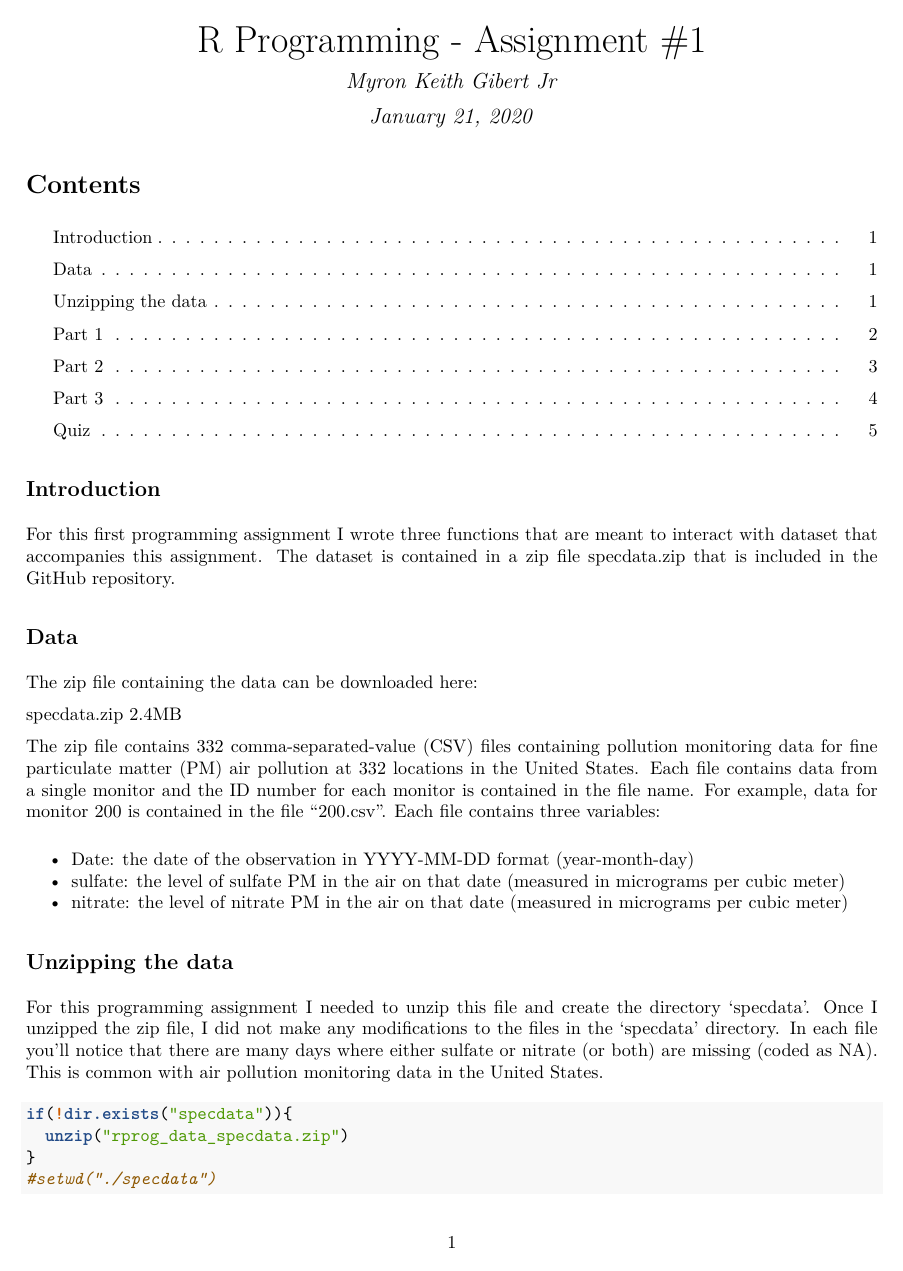
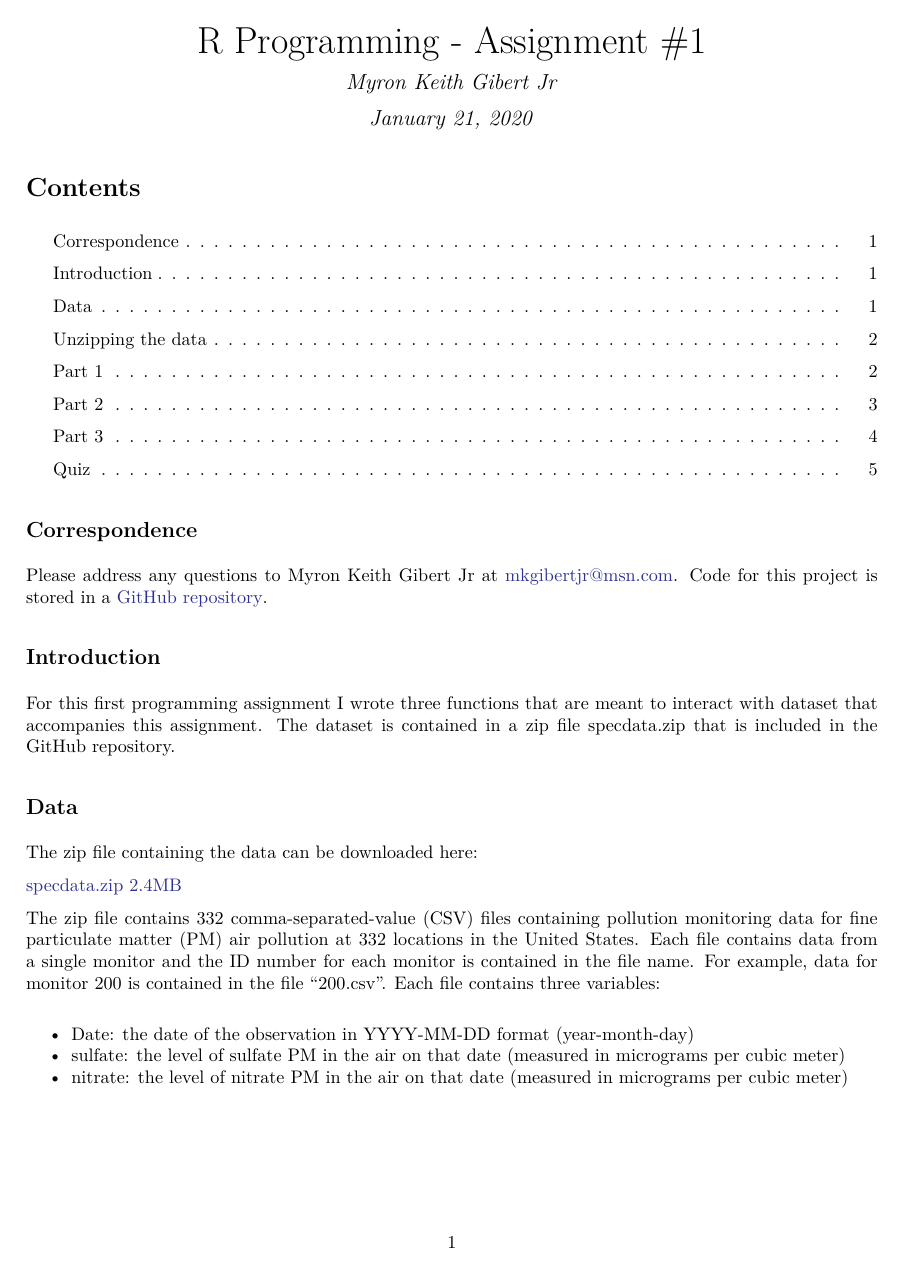
Before and after one commit to mkgibertjr/RProgramming_Examples, an R Markdown document (RProgramming_Assignment1.Rmd): page 1 of 7. The pictures show the output file RProgramming_Assignment1.pdf that the author committed with the source.

Commit message:
20200129-1319: Made minor changes to pdf output.

````diff
--- a/RProgramming_Assignment1.Rmd
+++ b/RProgramming_Assignment1.Rmd
@@ -4,12 +4,7 @@ author: "Myron Keith Gibert Jr"
 date: "January 21, 2020"
 output: pdf_document
 toc: true
-header-includes:
-- \usepackage{fancyhdr}
-- \usepackage{lipsum}
-- \pagestyle{fancy}
-- \fancyfoot[LO,CE]{Address all questions to Myron Keith Gibert Jr at mkgibertjr@msn.com}
-- \fancyfoot[LE,RO]{\thepage}
+linkcolor: blue
 ---
 
 ```{r setup, include=FALSE}
@@ -29,6 +24,9 @@ if (!require("tinytex")) install.packages("tinytex")
 tinytex::install_tinytex()
 }
 ```
+
+## Correspondence
+Please address any questions to Myron Keith Gibert Jr at [mkgibertjr@msn.com](mailto:mkgibertjr@msn.com).  Code for this project is stored in a [GitHub repository](https://github.com/mkgibertjr/CouseraRProgramming_Assignments).
 
 ## Introduction
 For this first programming assignment I wrote three functions that are meant to interact with dataset that accompanies this assignment. The dataset is contained in a zip file specdata.zip that is included in the GitHub repository.
````
Also changed, not shown: RProgramming_Assignment1.pdf.
